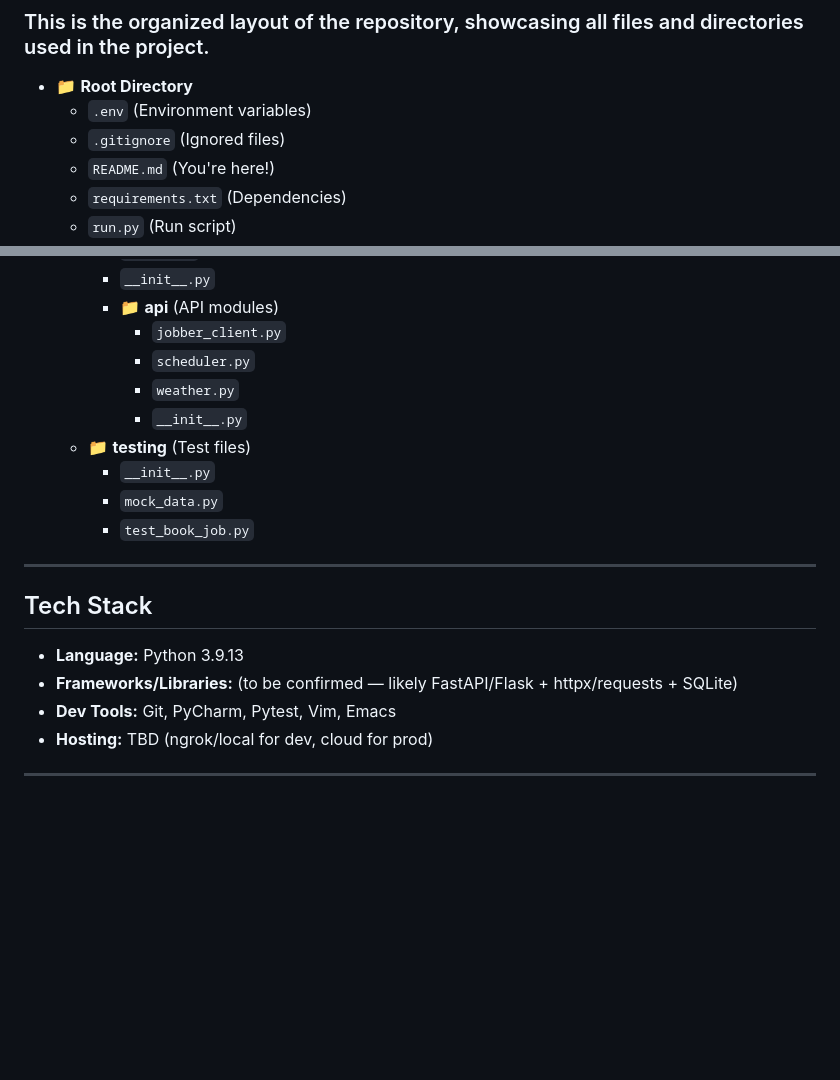
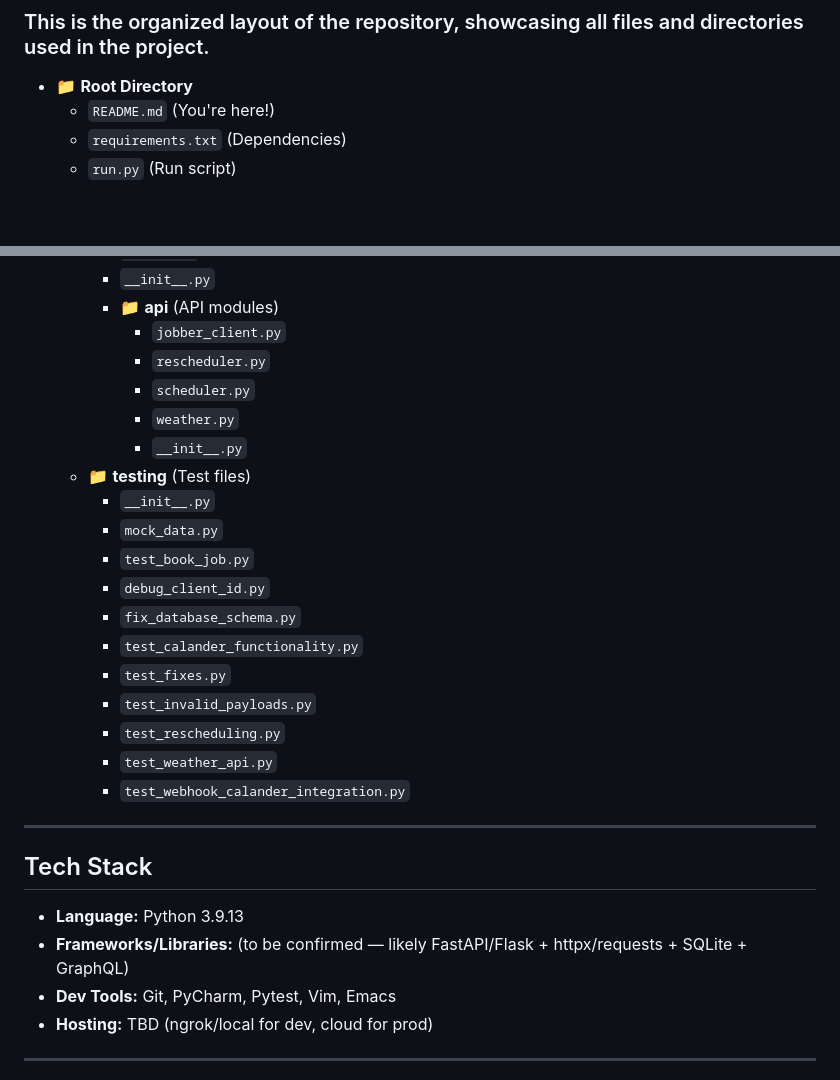
Before and after one commit to BenAvery28/Jobber-Quotes, a Markdown page: README.md, 2 parts joined by grey strips. Drawn GitHub-style; blank space fills up the shorter version.

Commit message:
Added the new testme files to the readme as well as a coupe frameworks.

```diff
--- a/README.md
+++ b/README.md
@@ -27,8 +27,6 @@ This project is an internal tool for **Shimmer & Shine Window Cleaning Ltd.**. I
 
 
 - 📁 **Root Directory**
-  - `.env` (Environment variables)
-  - `.gitignore` (Ignored files)
   - `README.md` (You're here!)
   - `requirements.txt` (Dependencies)
   - `run.py` (Run script)
@@ -49,6 +47,7 @@ This project is an internal tool for **Shimmer & Shine Window Cleaning Ltd.**. I
     - `__init__.py`
     - 📁 **api** (API modules)
       - `jobber_client.py`
+      - `rescheduler.py`
       - `scheduler.py`
       - `weather.py`
       - `__init__.py`
@@ -56,12 +55,21 @@ This project is an internal tool for **Shimmer & Shine Window Cleaning Ltd.**. I
     - `__init__.py`
     - `mock_data.py`
     - `test_book_job.py`
+    - `debug_client_id.py`
+    - `fix_database_schema.py`
+    - `test_calander_functionality.py`
+    - `test_fixes.py`
+    - `test_invalid_payloads.py`
+    - `test_rescheduling.py`
+    - `test_weather_api.py`
+    - `test_webhook_calander_integration.py`
+
 ---
 
 ##  Tech Stack
 
 - **Language:** Python 3.9.13
-- **Frameworks/Libraries:** (to be confirmed — likely FastAPI/Flask + httpx/requests + SQLite)
+- **Frameworks/Libraries:** (to be confirmed — likely FastAPI/Flask + httpx/requests + SQLite + GraphQL)
 - **Dev Tools:** Git, PyCharm, Pytest, Vim, Emacs
 - **Hosting:** TBD (ngrok/local for dev, cloud for prod)
 
```
